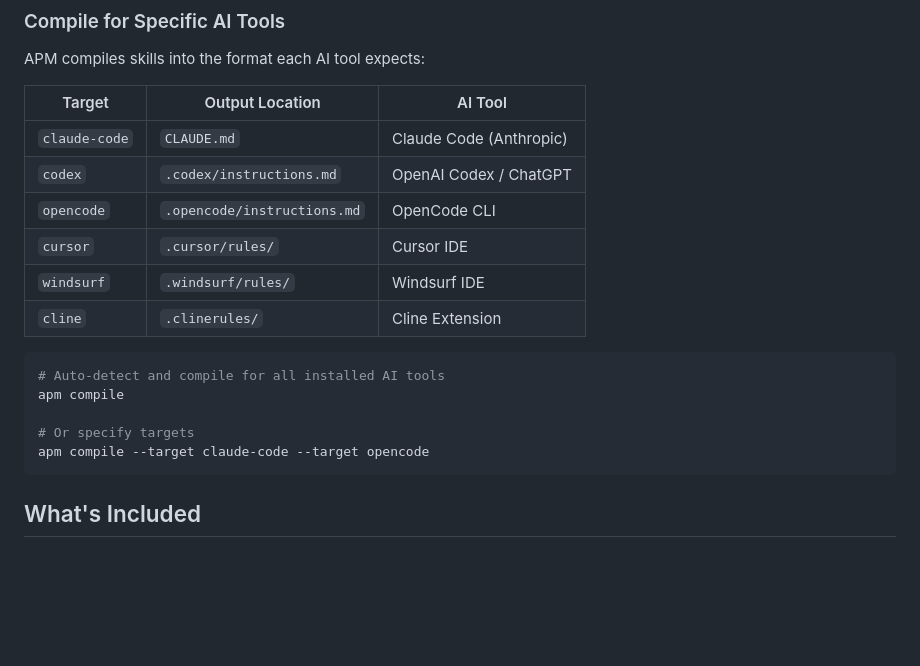
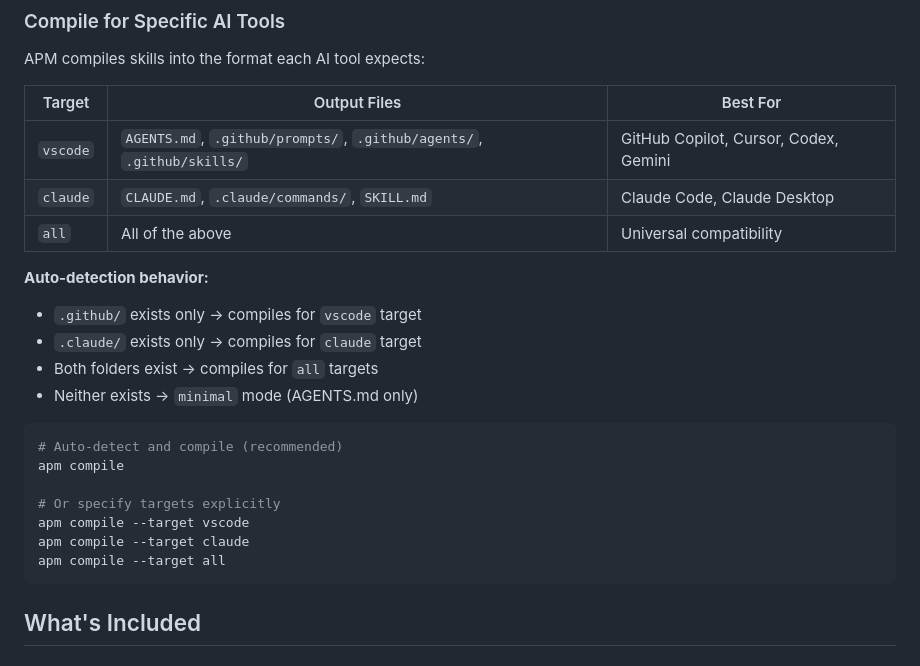
Before and after one commit to chandima/agent-skills, a Markdown page: README.md, the part around the change. GitHub-like rendering; blank space fills up the shorter version.

Commit message:
docs: update compile targets to match APM CLI reference

````diff
--- a/README.md
+++ b/README.md
@@ -56,21 +56,26 @@ apm compile
 
 APM compiles skills into the format each AI tool expects:
 
-| Target | Output Location | AI Tool |
-|--------|-----------------|---------|
-| `claude-code` | `CLAUDE.md` | Claude Code (Anthropic) |
-| `codex` | `.codex/instructions.md` | OpenAI Codex / ChatGPT |
-| `opencode` | `.opencode/instructions.md` | OpenCode CLI |
-| `cursor` | `.cursor/rules/` | Cursor IDE |
-| `windsurf` | `.windsurf/rules/` | Windsurf IDE |
-| `cline` | `.clinerules/` | Cline Extension |
+| Target | Output Files | Best For |
+|--------|--------------|----------|
+| `vscode` | `AGENTS.md`, `.github/prompts/`, `.github/agents/`, `.github/skills/` | GitHub Copilot, Cursor, Codex, Gemini |
+| `claude` | `CLAUDE.md`, `.claude/commands/`, `SKILL.md` | Claude Code, Claude Desktop |
+| `all` | All of the above | Universal compatibility |
+
+**Auto-detection behavior:**
+- `.github/` exists only → compiles for `vscode` target
+- `.claude/` exists only → compiles for `claude` target
+- Both folders exist → compiles for `all` targets
+- Neither exists → `minimal` mode (AGENTS.md only)
 
 ```bash
-# Auto-detect and compile for all installed AI tools
+# Auto-detect and compile (recommended)
 apm compile
 
-# Or specify targets
-apm compile --target claude-code --target opencode
+# Or specify targets explicitly
+apm compile --target vscode
+apm compile --target claude
+apm compile --target all
 ```
 
 ## What's Included
````
